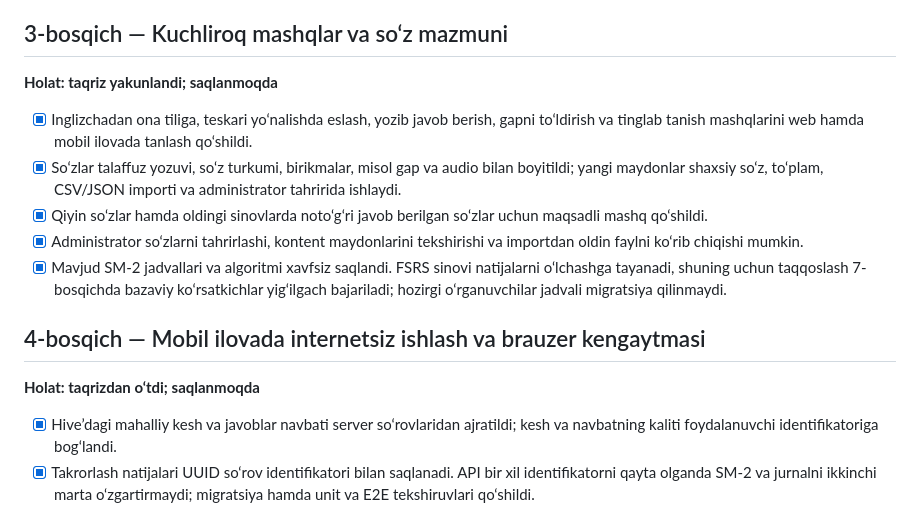
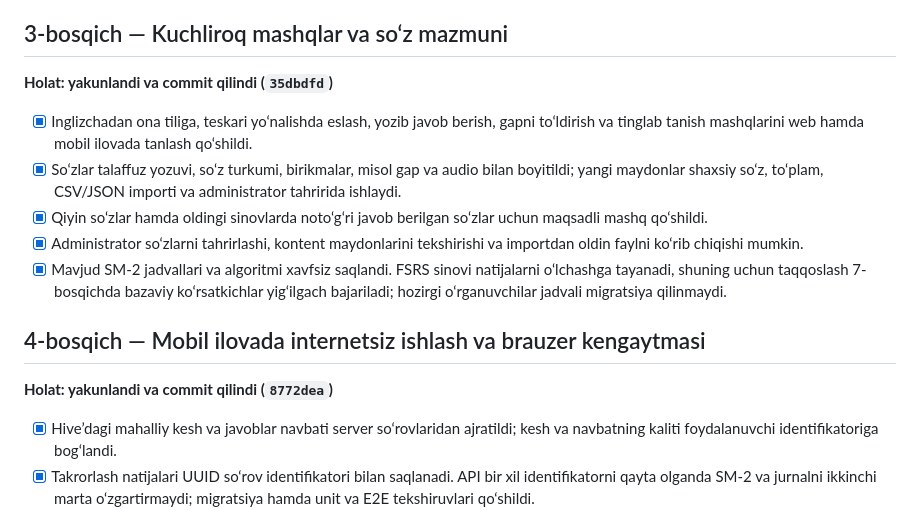
Before and after one commit to qobulovasror/englishflow, a Markdown page: docs/IMPLEMENTATION_PLAN.md, the part around the change. Rendered like a GitHub page.

Commit message:
docs: align completed phase statuses

```diff
--- a/docs/IMPLEMENTATION_PLAN.md
+++ b/docs/IMPLEMENTATION_PLAN.md
@@ -55,7 +55,7 @@ Ushbu hujjat tahlilda belgilangan ishlarni bosqichma-bosqich bajarish ro‘yxati
 
 ## 3-bosqich — Kuchliroq mashqlar va so‘z mazmuni
 
-**Holat: taqriz yakunlandi; saqlanmoqda**
+**Holat: yakunlandi va commit qilindi (`35dbdfd`)**
 
 - [x] Inglizchadan ona tiliga, teskari yo‘nalishda eslash, yozib javob berish, gapni to‘ldirish va tinglab tanish mashqlarini web hamda mobil ilovada tanlash qo‘shildi.
 - [x] So‘zlar talaffuz yozuvi, so‘z turkumi, birikmalar, misol gap va audio bilan boyitildi; yangi maydonlar shaxsiy so‘z, to‘plam, CSV/JSON importi va administrator tahririda ishlaydi.
@@ -65,7 +65,7 @@ Ushbu hujjat tahlilda belgilangan ishlarni bosqichma-bosqich bajarish ro‘yxati
 
 ## 4-bosqich — Mobil ilovada internetsiz ishlash va brauzer kengaytmasi
 
-**Holat: taqrizdan o‘tdi; saqlanmoqda**
+**Holat: yakunlandi va commit qilindi (`8772dea`)**
 
 - [x] Hive’dagi mahalliy kesh va javoblar navbati server so‘rovlaridan ajratildi; kesh va navbatning kaliti foydalanuvchi identifikatoriga bog‘landi.
 - [x] Takrorlash natijalari UUID so‘rov identifikatori bilan saqlanadi. API bir xil identifikatorni qayta olganda SM-2 va jurnalni ikkinchi marta o‘zgartirmaydi; migratsiya hamda unit va E2E tekshiruvlari qo‘shildi.
```
